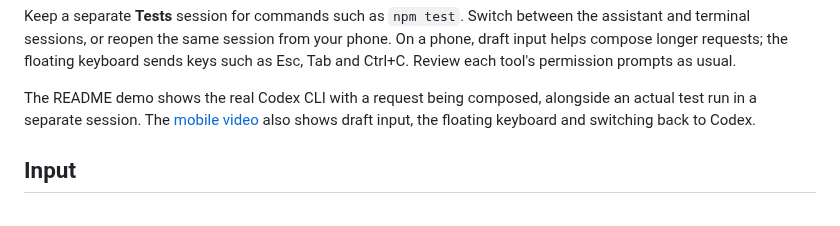
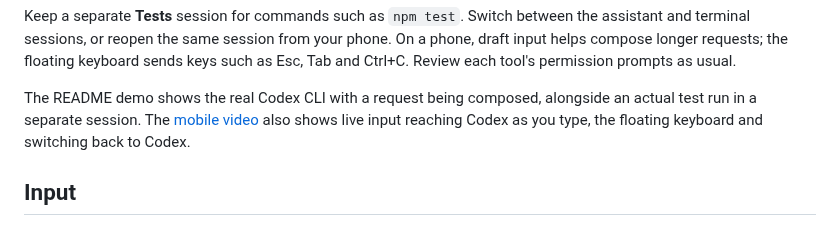
Before and after one commit to jae-heo/jelly, a Markdown page: docs/GUIDE.md, the part around the change. Rendered like a GitHub page.

Commit message:
Demonstrate direct live input in the mobile Codex video

```diff
--- a/docs/GUIDE.md
+++ b/docs/GUIDE.md
@@ -51,7 +51,8 @@ keys such as Esc, Tab and Ctrl+C. Review each tool's permission prompts as usual
 
 The README demo shows the real Codex CLI with a request being composed, alongside
 an actual test run in a separate session. The [mobile video](media/mobile-codex.mp4)
-also shows draft input, the floating keyboard and switching back to Codex.
+also shows live input reaching Codex as you type, the floating keyboard and
+switching back to Codex.
 
 ## Input
 
```
Also changed, not shown: README.md (+1 -1 lines), docs/SETUP.md (+1 -1 lines), docs/media/mobile-codex.gif, 2 other files.
